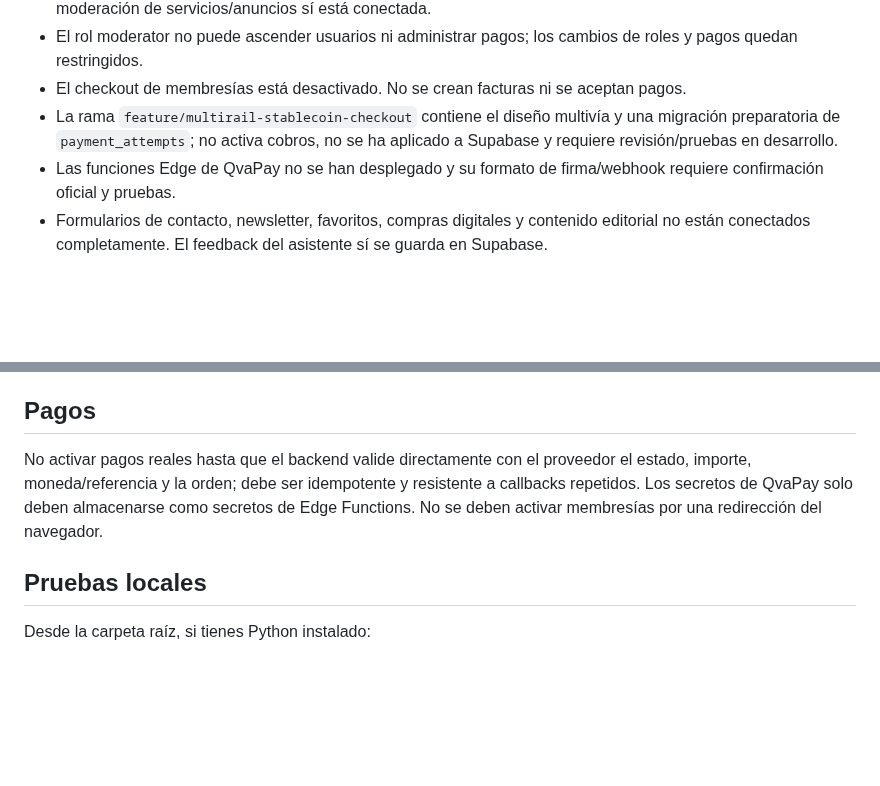
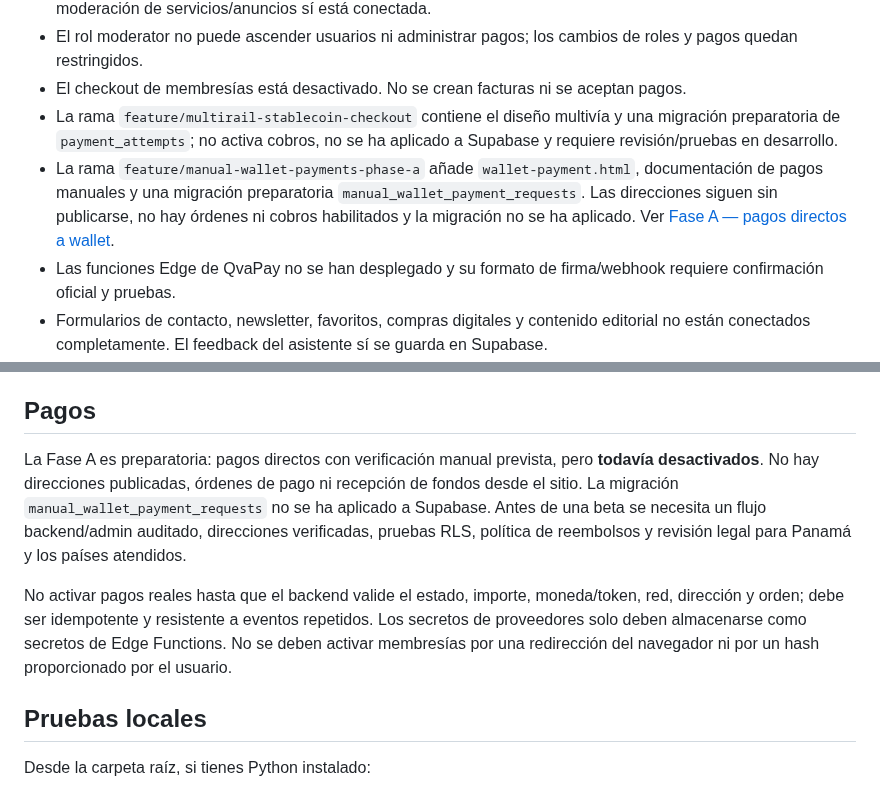
Before and after one commit to RobertDeva/Universo-Geek, a Markdown page: README.md, 2 parts joined by grey strips. Drawn GitHub-style; blank space fills up the shorter version.

Commit message:
Document manual wallet payment phase A status

```diff
--- a/README.md
+++ b/README.md
@@ -44,6 +44,7 @@ La rama `main` se mantiene intacta. La reconstrucción de trabajo está en `audi
 - El rol moderator no puede ascender usuarios ni administrar pagos; los cambios de roles y pagos quedan restringidos.
 - El checkout de membresías está desactivado. No se crean facturas ni se aceptan pagos.
 - La rama `feature/multirail-stablecoin-checkout` contiene el diseño multivía y una migración preparatoria de `payment_attempts`; no activa cobros, no se ha aplicado a Supabase y requiere revisión/pruebas en desarrollo.
+- La rama `feature/manual-wallet-payments-phase-a` añade `wallet-payment.html`, documentación de pagos manuales y una migración preparatoria `manual_wallet_payment_requests`. Las direcciones siguen sin publicarse, no hay órdenes ni cobros habilitados y la migración no se ha aplicado. Ver [Fase A — pagos directos a wallet](docs/FASE-A-PAGOS-WALLET-MANUAL.md).
 - Las funciones Edge de QvaPay no se han desplegado y su formato de firma/webhook requiere confirmación oficial y pruebas.
 - Formularios de contacto, newsletter, favoritos, compras digitales y contenido editorial no están conectados completamente. El feedback del asistente sí se guarda en Supabase.
 - Los correos con dominio `.example` son marcadores de posición y deben reemplazarse.
@@ -64,7 +65,9 @@ No ejecutar automáticamente los SQL incluidos en paquetes anteriores: comparar
 
 ## Pagos
 
-No activar pagos reales hasta que el backend valide directamente con el proveedor el estado, importe, moneda/referencia y la orden; debe ser idempotente y resistente a callbacks repetidos. Los secretos de QvaPay solo deben almacenarse como secretos de Edge Functions. No se deben activar membresías por una redirección del navegador.
+La Fase A es preparatoria: pagos directos con verificación manual prevista, pero **todavía desactivados**. No hay direcciones publicadas, órdenes de pago ni recepción de fondos desde el sitio. La migración `manual_wallet_payment_requests` no se ha aplicado a Supabase. Antes de una beta se necesita un flujo backend/admin auditado, direcciones verificadas, pruebas RLS, política de reembolsos y revisión legal para Panamá y los países atendidos.
+
+No activar pagos reales hasta que el backend valide el estado, importe, moneda/token, red, dirección y orden; debe ser idempotente y resistente a eventos repetidos. Los secretos de proveedores solo deben almacenarse como secretos de Edge Functions. No se deben activar membresías por una redirección del navegador ni por un hash proporcionado por el usuario.
 
 ## Pruebas locales
 
```
